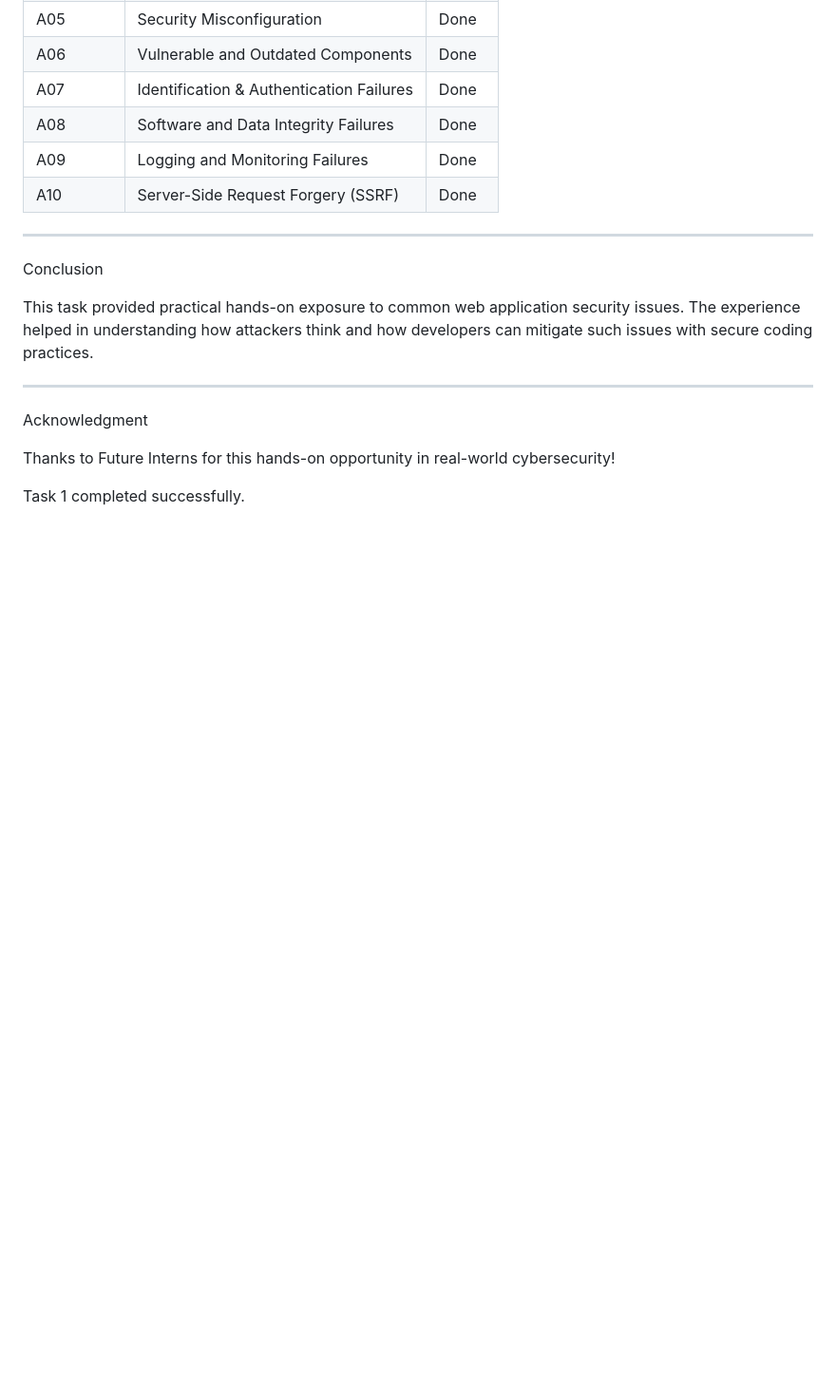
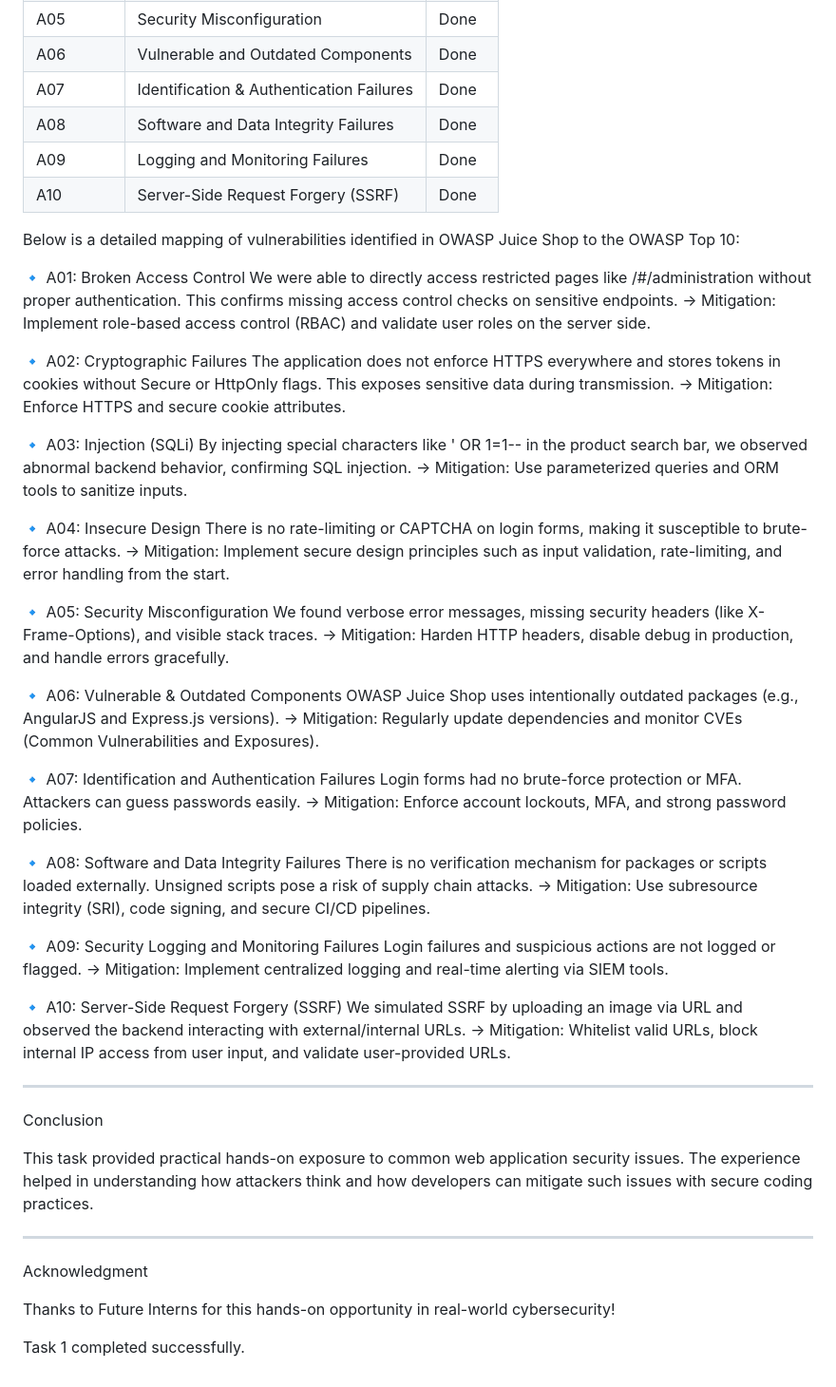
Before and after one commit to mrayyan1718/FUTURE_CS_01, a Markdown page: Task-1-Web-App-Security/report.md, the part around the change. Shown at 95% size. GitHub-like rendering; blank space fills up the shorter version.

```diff
--- a/Task-1-Web-App-Security/report.md
+++ b/Task-1-Web-App-Security/report.md
@@ -84,6 +84,48 @@ Skills Gained
 | A09      | Logging and Monitoring Failures          |  Done   |
 | A10      | Server-Side Request Forgery (SSRF)       |  Done   |
 
+Below is a detailed mapping of vulnerabilities identified in OWASP Juice Shop to the OWASP Top 10:
+
+🔹 A01: Broken Access Control
+We were able to directly access restricted pages like /#/administration without proper authentication. This confirms missing access control checks on sensitive endpoints.
+→ Mitigation: Implement role-based access control (RBAC) and validate user roles on the server side.
+
+🔹 A02: Cryptographic Failures
+The application does not enforce HTTPS everywhere and stores tokens in cookies without Secure or HttpOnly flags. This exposes sensitive data during transmission.
+→ Mitigation: Enforce HTTPS and secure cookie attributes.
+
+🔹 A03: Injection (SQLi)
+By injecting special characters like ' OR 1=1-- in the product search bar, we observed abnormal backend behavior, confirming SQL injection.
+→ Mitigation: Use parameterized queries and ORM tools to sanitize inputs.
+
+🔹 A04: Insecure Design
+There is no rate-limiting or CAPTCHA on login forms, making it susceptible to brute-force attacks.
+→ Mitigation: Implement secure design principles such as input validation, rate-limiting, and error handling from the start.
+
+🔹 A05: Security Misconfiguration
+We found verbose error messages, missing security headers (like X-Frame-Options), and visible stack traces.
+→ Mitigation: Harden HTTP headers, disable debug in production, and handle errors gracefully.
+
+🔹 A06: Vulnerable & Outdated Components
+OWASP Juice Shop uses intentionally outdated packages (e.g., AngularJS and Express.js versions).
+→ Mitigation: Regularly update dependencies and monitor CVEs (Common Vulnerabilities and Exposures).
+
+🔹 A07: Identification and Authentication Failures
+Login forms had no brute-force protection or MFA. Attackers can guess passwords easily.
+→ Mitigation: Enforce account lockouts, MFA, and strong password policies.
+
+🔹 A08: Software and Data Integrity Failures
+There is no verification mechanism for packages or scripts loaded externally. Unsigned scripts pose a risk of supply chain attacks.
+→ Mitigation: Use subresource integrity (SRI), code signing, and secure CI/CD pipelines.
+
+🔹 A09: Security Logging and Monitoring Failures
+Login failures and suspicious actions are not logged or flagged.
+→ Mitigation: Implement centralized logging and real-time alerting via SIEM tools.
+
+🔹 A10: Server-Side Request Forgery (SSRF)
+We simulated SSRF by uploading an image via URL and observed the backend interacting with external/internal URLs.
+→ Mitigation: Whitelist valid URLs, block internal IP access from user input, and validate user-provided URLs.
+
 ---
 
 Conclusion
```
